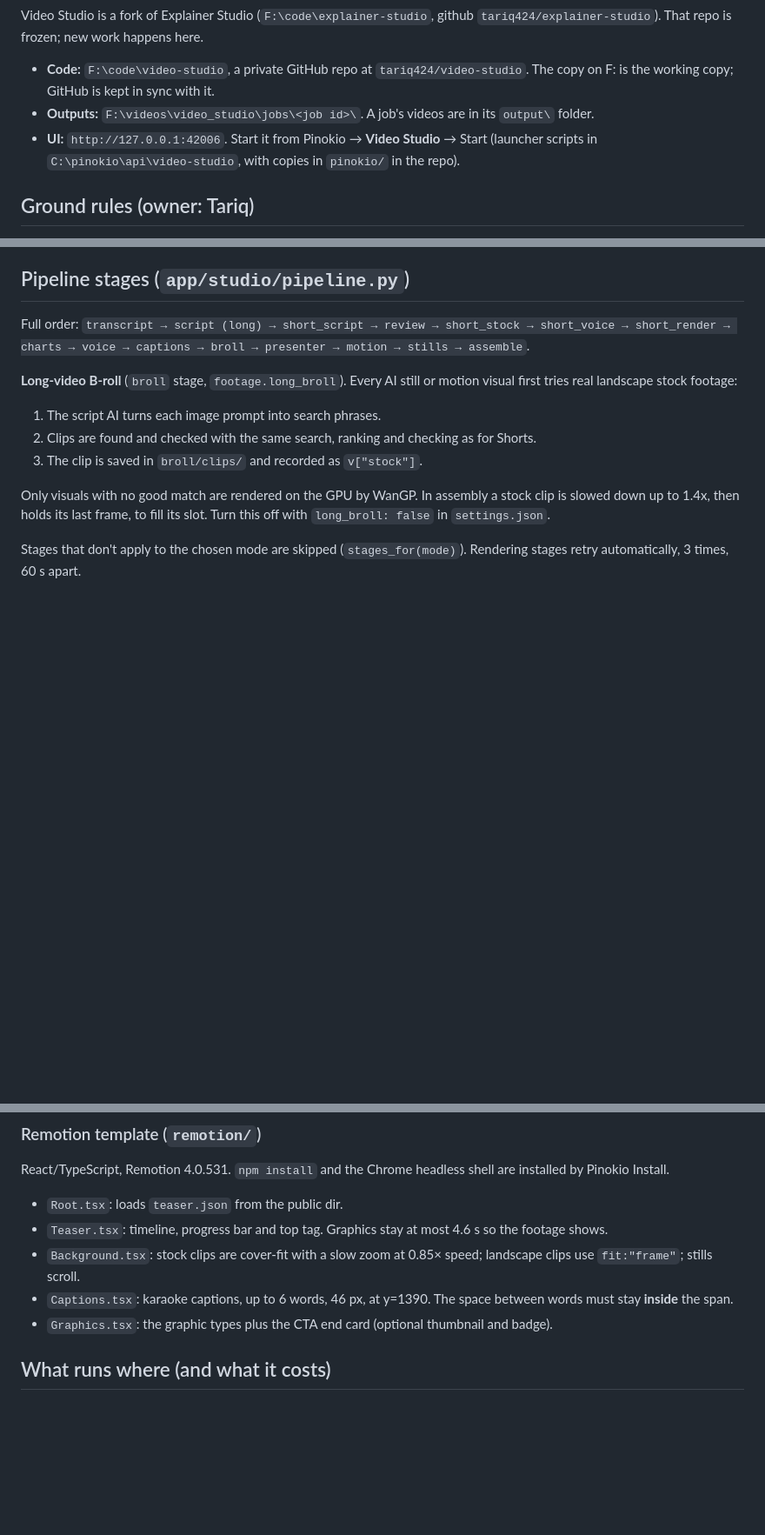
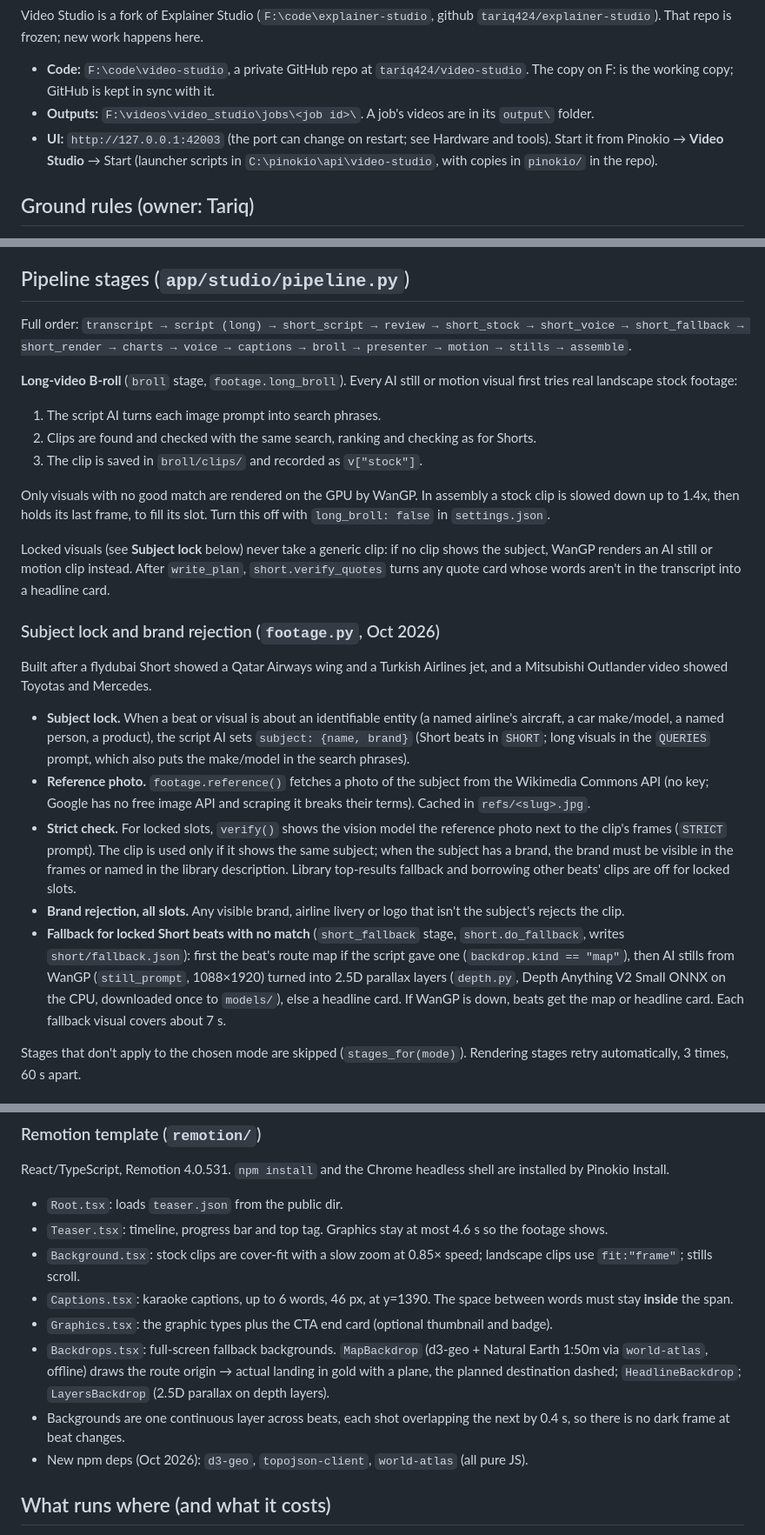
Before and after one commit to tariq424/video-studio-test, a Markdown page: WORKFLOW_HANDOFF.md, 3 parts joined by grey strips. Shown at 87% size. Drawn GitHub-style; blank space fills up the shorter version.

Commit message:
Handoff: subject lock, fallback visuals, skip-review default, port note
Co-Authored-By: Claude Opus 5.5 <noreply@anthropic.com>
Claude-Session: https://claude.ai/code/session_01AG8xRPEe5wDGZ32J5EtMj8

```diff
--- a/WORKFLOW_HANDOFF.md
+++ b/WORKFLOW_HANDOFF.md
@@ -8,7 +8,7 @@ Video Studio is a fork of Explainer Studio (`F:\code\explainer-studio`, github `
 
 - **Code:** `F:\code\video-studio`, a private GitHub repo at `tariq424/video-studio`. The copy on F: is the working copy; GitHub is kept in sync with it.
 - **Outputs:** `F:\videos\video_studio\jobs\<job id>\`. A job's videos are in its `output\` folder.
-- **UI:** `http://127.0.0.1:42006`. Start it from Pinokio → **Video Studio** → Start (launcher scripts in `C:\pinokio\api\video-studio`, with copies in `pinokio/` in the repo).
+- **UI:** `http://127.0.0.1:42003` (the port can change on restart; see Hardware and tools). Start it from Pinokio → **Video Studio** → Start (launcher scripts in `C:\pinokio\api\video-studio`, with copies in `pinokio/` in the repo).
 
 ## Ground rules (owner: Tariq)
 - **Everything on F:.** Videos go in `F:\videos`. C: is for system files only; Ollama's model store on C: is the one accepted exception.
@@ -35,7 +35,7 @@ Inputs 2 and 3 take an optional title and credit. Code: `app/studio/sources.py`.
 - **Both:** the Short's end card then points to the full breakdown ("linked below").
 
 ## Pipeline stages (`app/studio/pipeline.py`)
-Full order: `transcript → script (long) → short_script → review → short_stock → short_voice → short_render → charts → voice → captions → broll → presenter → motion → stills → assemble`.
+Full order: `transcript → script (long) → short_script → review → short_stock → short_voice → short_fallback → short_render → charts → voice → captions → broll → presenter → motion → stills → assemble`.
 
 **Long-video B-roll** (`broll` stage, `footage.long_broll`). Every AI still or motion visual first tries real landscape stock footage:
 1. The script AI turns each image prompt into search phrases.
@@ -43,6 +43,16 @@ Full order: `transcript → script (long) → short_script → review → short_
 3. The clip is saved in `broll/clips/` and recorded as `v["stock"]`.
 
 Only visuals with no good match are rendered on the GPU by WanGP. In assembly a stock clip is slowed down up to 1.4x, then holds its last frame, to fill its slot. Turn this off with `long_broll: false` in `settings.json`.
+
+Locked visuals (see **Subject lock** below) never take a generic clip: if no clip shows the subject, WanGP renders an AI still or motion clip instead. After `write_plan`, `short.verify_quotes` turns any quote card whose words aren't in the transcript into a headline card.
+
+### Subject lock and brand rejection (`footage.py`, Oct 2026)
+Built after a flydubai Short showed a Qatar Airways wing and a Turkish Airlines jet, and a Mitsubishi Outlander video showed Toyotas and Mercedes.
+- **Subject lock.** When a beat or visual is about an identifiable entity (a named airline's aircraft, a car make/model, a named person, a product), the script AI sets `subject: {name, brand}` (Short beats in `SHORT`; long visuals in the `QUERIES` prompt, which also puts the make/model in the search phrases).
+- **Reference photo.** `footage.reference()` fetches a photo of the subject from the Wikimedia Commons API (no key; Google has no free image API and scraping it breaks their terms). Cached in `refs/<slug>.jpg`.
+- **Strict check.** For locked slots, `verify()` shows the vision model the reference photo next to the clip's frames (`STRICT` prompt). The clip is used only if it shows the same subject; when the subject has a brand, the brand must be visible in the frames or named in the library description. Library top-results fallback and borrowing other beats' clips are off for locked slots.
+- **Brand rejection, all slots.** Any visible brand, airline livery or logo that isn't the subject's rejects the clip.
+- **Fallback for locked Short beats with no match** (`short_fallback` stage, `short.do_fallback`, writes `short/fallback.json`): first the beat's route map if the script gave one (`backdrop.kind == "map"`), then AI stills from WanGP (`still_prompt`, 1088×1920) turned into 2.5D parallax layers (`depth.py`, Depth Anything V2 Small ONNX on the CPU, downloaded once to `models/`), else a headline card. If WanGP is down, beats get the map or headline card. Each fallback visual covers about 7 s.
 
 Stages that don't apply to the chosen mode are skipped (`stages_for(mode)`). Rendering stages retry automatically, 3 times, 60 s apart.
 
@@ -92,6 +103,9 @@ React/TypeScript, Remotion 4.0.531. `npm install` and the Chrome headless shell
 - `Background.tsx`: stock clips are cover-fit with a slow zoom at 0.85× speed; landscape clips use `fit:"frame"`; stills scroll.
 - `Captions.tsx`: karaoke captions, up to 6 words, 46 px, at y=1390. The space between words must stay **inside** the span.
 - `Graphics.tsx`: the graphic types plus the CTA end card (optional thumbnail and badge).
+- `Backdrops.tsx`: full-screen fallback backgrounds. `MapBackdrop` (d3-geo + Natural Earth 1:50m via `world-atlas`, offline) draws the route origin → actual landing in gold with a plane, the planned destination dashed; `HeadlineBackdrop`; `LayersBackdrop` (2.5D parallax on depth layers).
+- Backgrounds are one continuous layer across beats, each shot overlapping the next by 0.4 s, so there is no dark frame at beat changes.
+- New npm deps (Oct 2026): `d3-geo`, `topojson-client`, `world-atlas` (all pure JS).
 
 ## What runs where (and what it costs)
 Making a video from the app uses **no Claude resources**.
```
Also changed, not shown: other parts of WORKFLOW_HANDOFF.md (+7 -5 lines).
